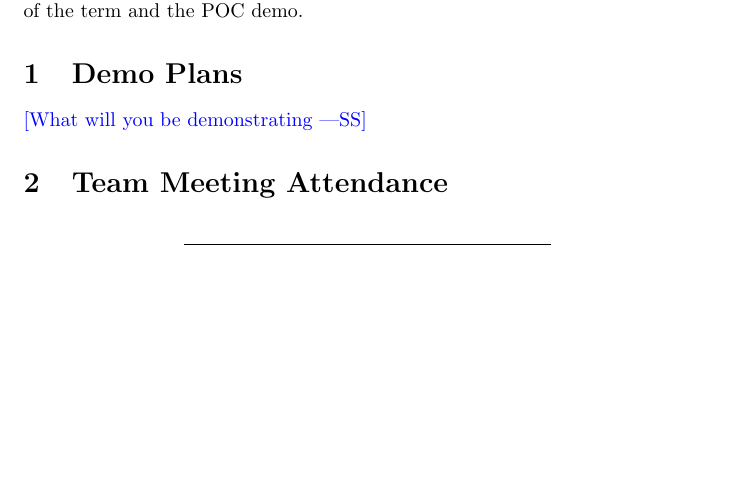
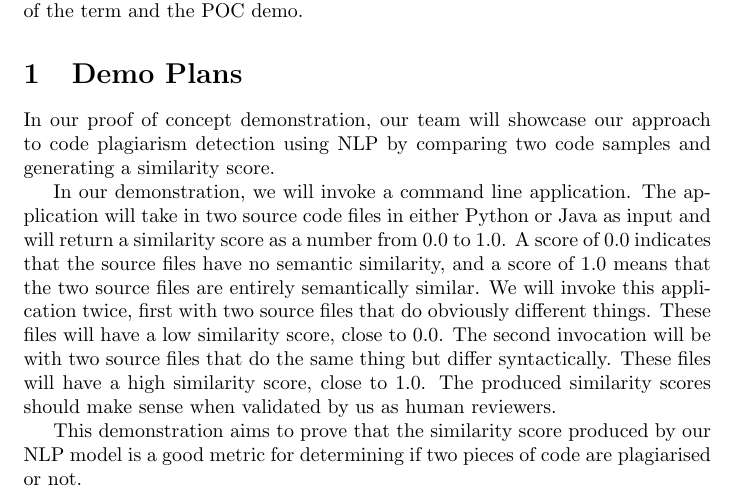
Before and after one commit to lilweege/SyntaxSentinels, a LaTeX document (docs/projMngmnt/POC_Team_Contrib.tex): part of page 1 of 4, cut so that both start at the same text, the shorter picture padded with empty space. Compiled offline with pdfLaTeX.

Commit message:
feat: Add demo plan for team contrib (#204)

```diff
--- a/docs/projMngmnt/POC_Team_Contrib.tex
+++ b/docs/projMngmnt/POC_Team_Contrib.tex
@@ -24,7 +24,22 @@ and the POC demo.
 
 \section{Demo Plans}
 
-\wss{What will you be demonstrating}
+% \wss{What will you be demonstrating}
+In our proof of concept demonstration, our team will showcase our approach
+to code plagiarism detection using NLP by comparing two code samples and generating a similarity score.
+
+In our demonstration, we will invoke a command line application. The application will take
+in two source code files in either Python or Java as input and will return a similarity score
+as a number from 0.0 to 1.0. A score of 0.0 indicates that the source files have no semantic similarity,
+and a score of 1.0 means that the two source files are entirely semantically similar.
+We will invoke this application twice, first with two source files that do obviously different things.
+These files will have a low similarity score, close to 0.0. The second invocation will be with two
+source files that do the same thing but differ syntactically. These files will have a high similarity score,
+close to 1.0. The produced similarity scores should make sense when validated by us as human reviewers.
+
+This demonstration aims to prove that the similarity score produced by our NLP model is a good metric
+for determining if two pieces of code are plagiarised or not.
+
 
 \section{Team Meeting Attendance}
 
```
Also changed, not shown: docs/projMngmnt/POC_Team_Contrib.pdf.
